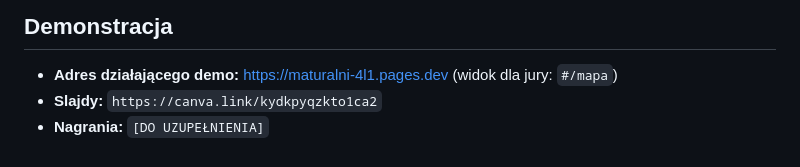
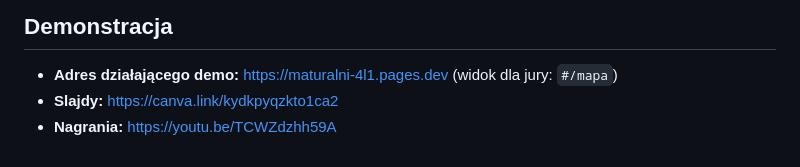
Before and after one commit to michukow/maturalni, a Markdown page: README.md, the part around the change. Drawn GitHub-style.

Commit message:
Update demo links in README.md

```diff
--- a/README.md
+++ b/README.md
@@ -207,5 +207,5 @@ Prywatnych kluczy nie ma w repozytorium. Sekrety trzymamy wyłącznie w ustawien
 ## Demonstracja
 
 - **Adres działającego demo:** https://maturalni-4l1.pages.dev (widok dla jury: `#/mapa`)
-- **Slajdy:** `https://canva.link/kydkpyqzkto1ca2`
-- **Nagrania:** `[DO UZUPEŁNIENIA]`
+- **Slajdy:** https://canva.link/kydkpyqzkto1ca2
+- **Nagrania:** https://youtu.be/TCWZdzhh59A
```
